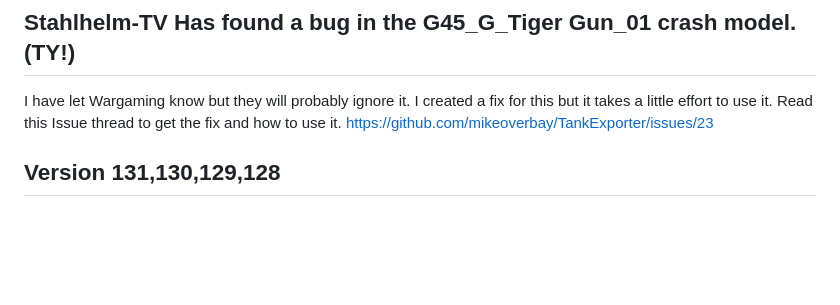
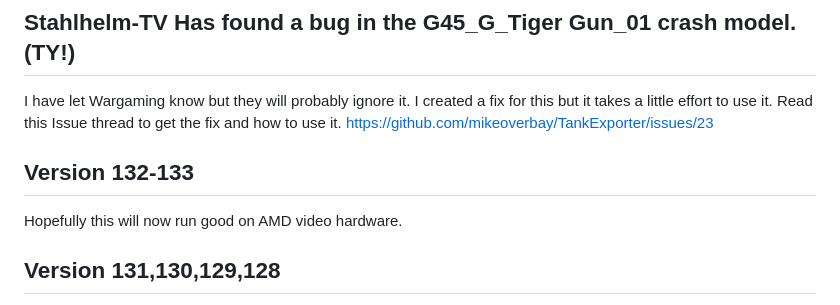
Before and after one commit to mikeoverbay/TankExporter, a Markdown page: README.md, the part around the change. Rendered like a GitHub page; blank space fills up the shorter version.

```diff
--- a/README.md
+++ b/README.md
@@ -15,6 +15,9 @@ I have let Wargaming know but they will probably ignore it.</br>
 I created a fix for this but it takes a little effort to use it.</br>
 Read this Issue thread to get the fix and how to use it.</br>
 https://github.com/mikeoverbay/TankExporter/issues/23
+
+## Version 132-133
+Hopefully this will now run good on AMD video hardware.
 
 ## Version 131,130,129,128
 Fixed buffer over runs, search is changed. No need to build the big xml.
```
